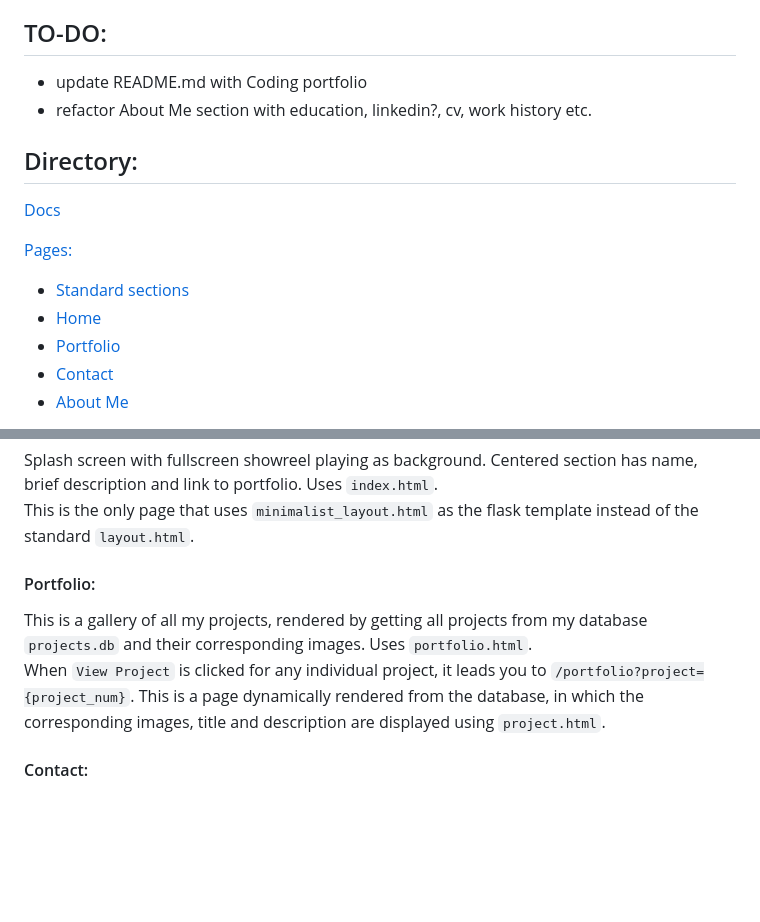
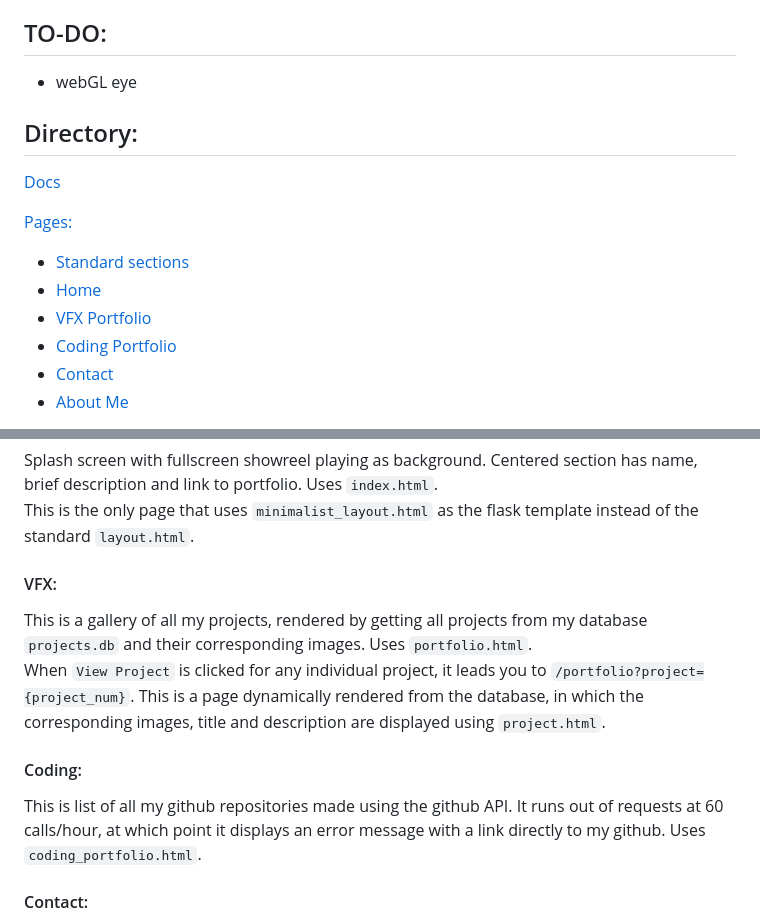
Before and after one commit to craqvfx/VFX-Portfolio-using-Flask, a Markdown page: README.md, 2 parts joined by grey strips. Drawn GitHub-style; blank space fills up the shorter version.

Commit message:
Adds Coding page description to README.md

```diff
--- a/README.md
+++ b/README.md
@@ -5,8 +5,7 @@ Web app for my VFX portfolio, made using flask.<br>
 Bootstrap was used for basic CSS styling and as a template, using the [Product Template](https://getbootstrap.com/docs/4.0/examples/product/).
 
 ## TO-DO:
-- update README.md with Coding portfolio
-- refactor About Me section with education, linkedin?, cv, work history etc.
+- webGL eye
 
 ## Directory:<br>
 
@@ -15,7 +14,8 @@ Bootstrap was used for basic CSS styling and as a template, using the [Product T
 [Pages:](#pages)
 - [Standard sections](#standard-sections)
 - [Home](#home)
-- [Portfolio](#portfolio)
+- [VFX Portfolio](#vfx-portfolio)
+- [Coding Portfolio](#coding-portfolio)
 - [Contact](#contact)
 - [About Me](#about-me)
 
@@ -45,9 +45,12 @@ Footer -
 Splash screen with fullscreen showreel playing as background. Centered section has name, brief description and link to portfolio. Uses `index.html`.<br>
 This is the only page that uses `minimalist_layout.html` as the flask template instead of the standard `layout.html`.
 
-#### Portfolio:
+#### VFX:
 This is a gallery of all my projects, rendered by getting all projects from my database `projects.db` and their corresponding images. Uses `portfolio.html`.<br>
 When `View Project` is clicked for any individual project, it leads you to `/portfolio?project={project_num}`. This is a page dynamically rendered from the database, in which the corresponding images, title and description are displayed using `project.html`.
+
+#### Coding:
+This is list of all my github repositories made using the github API. It runs out of requests at 60 calls/hour, at which point it displays an error message with a link directly to my github. Uses `coding_portfolio.html`.
 
 #### Contact:
 Contact form made using Formspree for a mailmerge. Uses `contact.html`. The 'Contact—' header is not visible on small screens.
```
